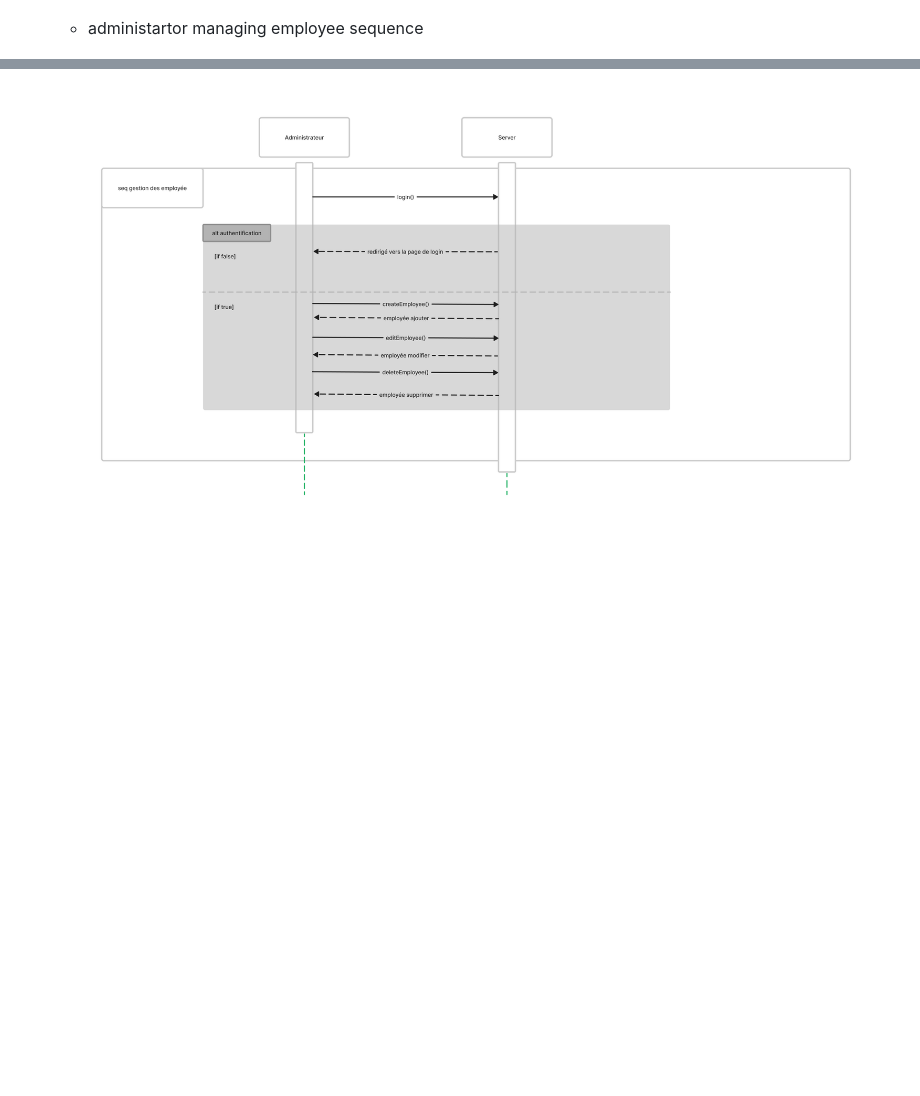
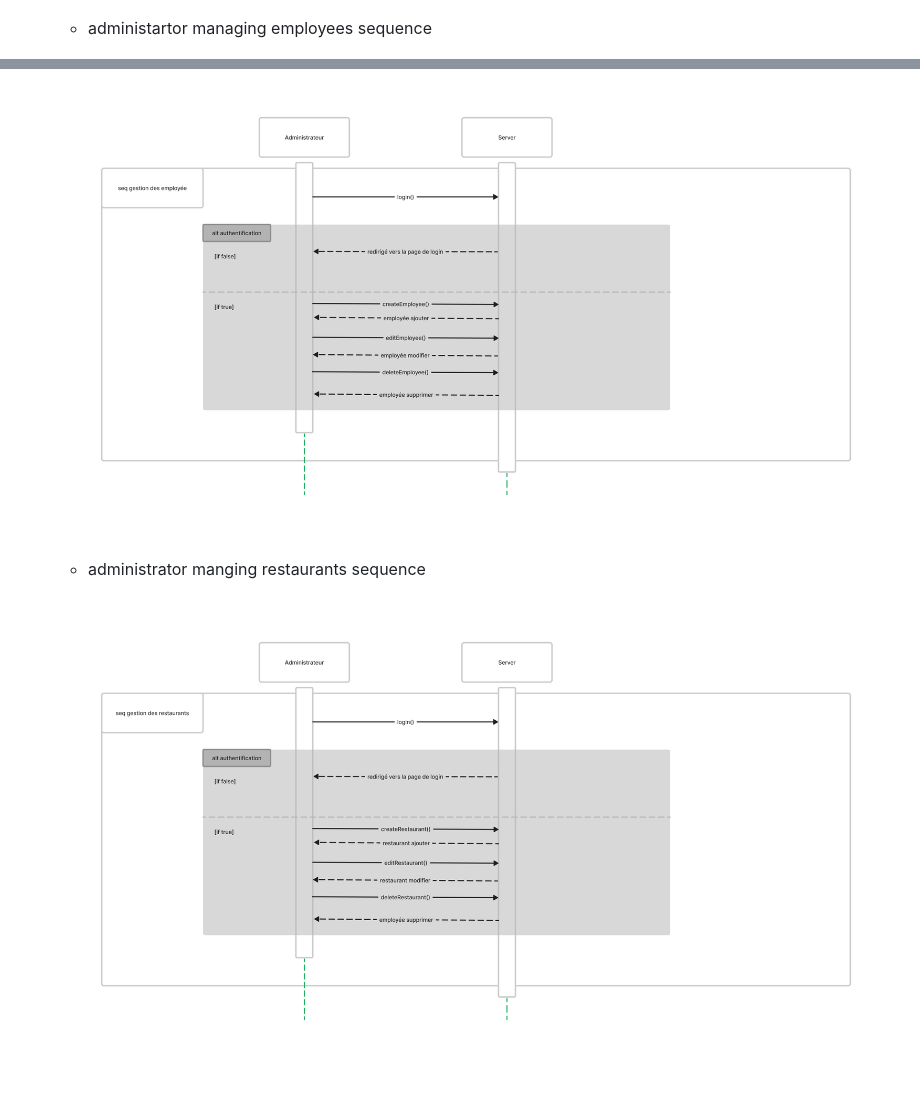
Before and after one commit to aymane-smi/file-rouge, a Markdown page: readme.md, 2 parts joined by grey strips. Rendered like a GitHub page; pictures changed too: seq4.png (added); blank space fills up the shorter version.

Commit message:
sequence of administrator managing restaurants

```diff
--- a/readme.md
+++ b/readme.md
@@ -18,6 +18,9 @@
 
     ![sequence 2 ](seq2.png)
 
-   - administartor managing employee sequence
+   - administartor managing employees sequence
 
     ![sequence 3](seq3.png)
+   - administrator manging restaurants sequence
+
+    ![sequence 4](seq4.png)
```
